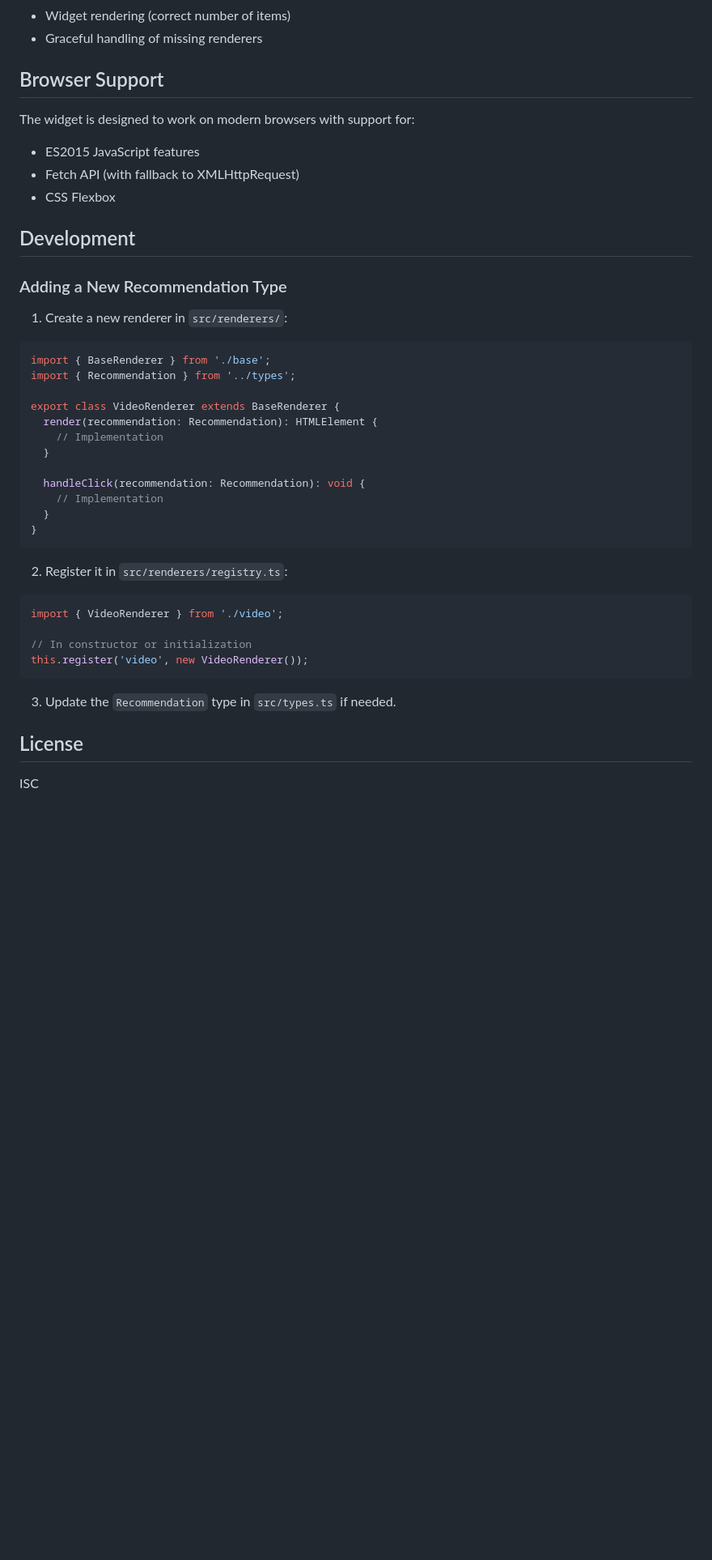
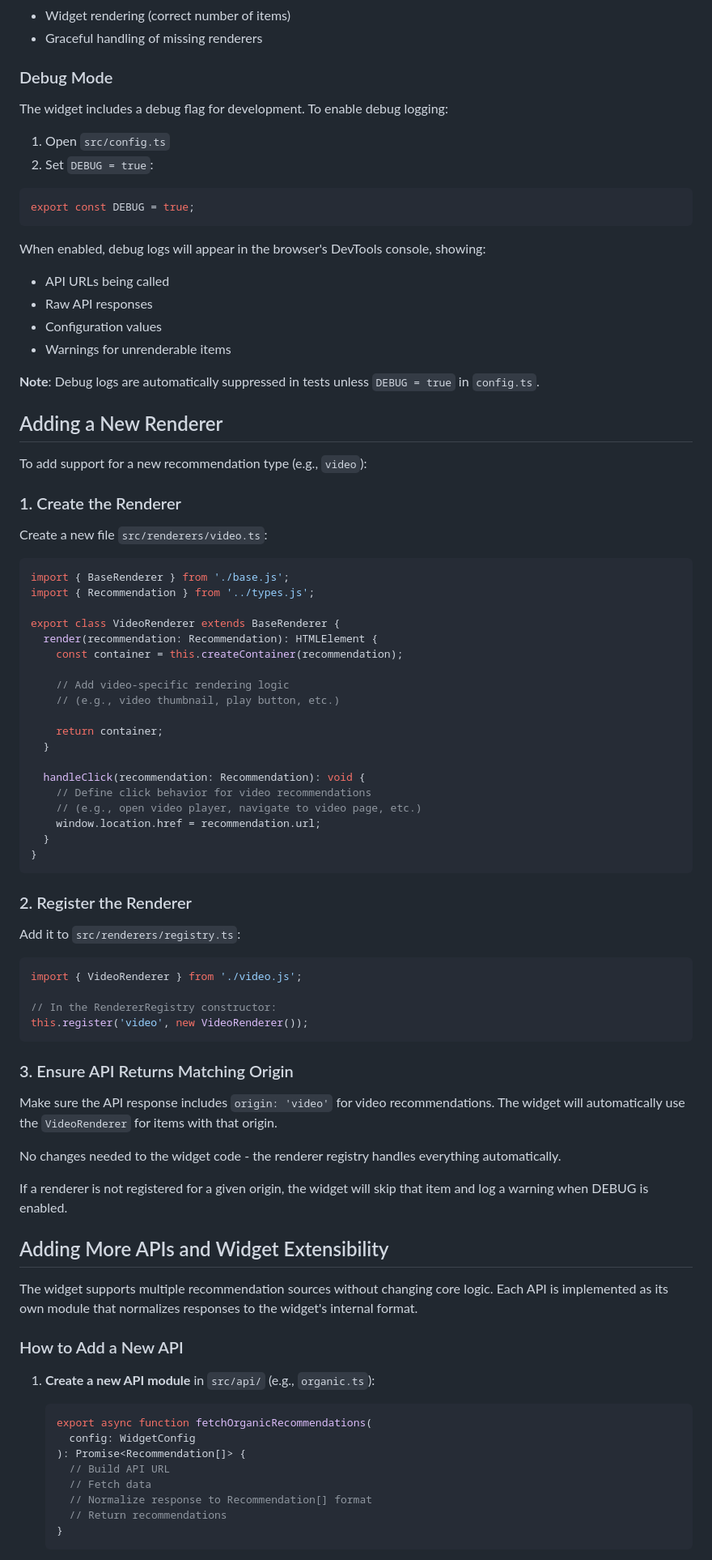
Before and after one commit to Lyubansky/Taboola-recommendation-widget, a Markdown page: README.md, the part around the change printed below. Shown: that part at 81% size. Rendered like a GitHub page; blank space fills up the shorter version.

````diff
--- a/README.md
+++ b/README.md
@@ -150,43 +97,88 @@ The test suite covers:
 - Widget rendering (correct number of items)
 - Graceful handling of missing renderers
 
-## Browser Support
+### Debug Mode
 
-The widget is designed to work on modern browsers with support for:
-- ES2015 JavaScript features
-- Fetch API (with fallback to XMLHttpRequest)
-- CSS Flexbox
+The widget includes a debug flag for development. To enable debug logging:
 
-## Development
+1. Open `src/config.ts`
+2. Set `DEBUG = true`:
+```typescript
+export const DEBUG = true;
+```
 
-### Adding a New Recommendation Type
+When enabled, debug logs will appear in the browser's DevTools console, showing:
+- API URLs being called
+- Raw API responses
+- Configuration values
+- Warnings for unrenderable items
 
-1. Create a new renderer in `src/renderers/`:
+**Note**: Debug logs are automatically suppressed in tests unless `DEBUG = true` in `config.ts`.
+
+## Adding a New Renderer
+
+To add support for a new recommendation type (e.g., `video`):
+
+### 1. Create the Renderer
+
+Create a new file `src/renderers/video.ts`:
+
 ```typescript
-import { BaseRenderer } from './base';
-import { Recommendation } from '../types';
+import { BaseRenderer } from './base.js';
+import { Recommendation } from '../types.js';
 
 export class VideoRenderer extends BaseRenderer {
   render(recommendation: Recommendation): HTMLElement {
-    // Implementation
+    const container = this.createContainer(recommendation);
+
+    // Add video-specific rendering logic
+    // (e.g., video thumbnail, play button, etc.)
+
+    return container;
   }
 
   handleClick(recommendation: Recommendation): void {
-    // Implementation
+    // Define click behavior for video recommendations
+    // (e.g., open video player, navigate to video page, etc.)
+    window.location.href = recommendation.url;
   }
 }
 ```
 
-2. Register it in `src/renderers/registry.ts`:
+### 2. Register the Renderer
+
+Add it to `src/renderers/registry.ts`:
+
 ```typescript
-import { VideoRenderer } from './video';
+import { VideoRenderer } from './video.js';
 
-// In constructor or initialization
+// In the RendererRegistry constructor:
 this.register('video', new VideoRenderer());
 ```
 
-3. Update the `Recommendation` type in `src/types.ts` if needed.
+### 3. Ensure API Returns Matching Origin
 
-## License
+Make sure the API response includes `origin: 'video'` for video recommendations. The widget will automatically use the `VideoRenderer` for items with that origin.
 
-ISC
+No changes needed to the widget code - the renderer registry handles everything automatically.
+
+If a renderer is not registered for a given origin, the widget will skip that item and log a warning when DEBUG is enabled.
+
+## Adding More APIs and Widget Extensibility
+
+The widget supports multiple recommendation sources without changing core logic. Each API is implemented as its own module that normalizes responses to the widget's internal format.
+
+### How to Add a New API
+
+1. **Create a new API module** in `src/api/` (e.g., `organic.ts`):
+   ```typescript
+   export async function fetchOrganicRecommendations(
+     config: WidgetConfig
+   ): Promise<Recommendation[]> {
+     // Build API URL
+     // Fetch data
+     // Normalize response to Recommendation[] format
+     // Return recommendations
+   }
+   ```
+
````
Also changed, not shown: other parts of README.md (+84 -99 lines), images/Taboola_widget_screenshot.GIF (added), 1 other file.
